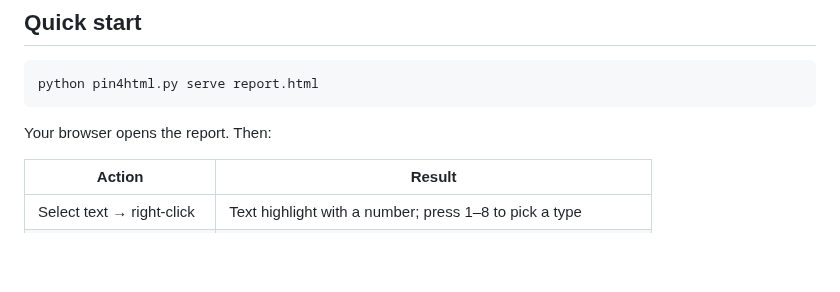
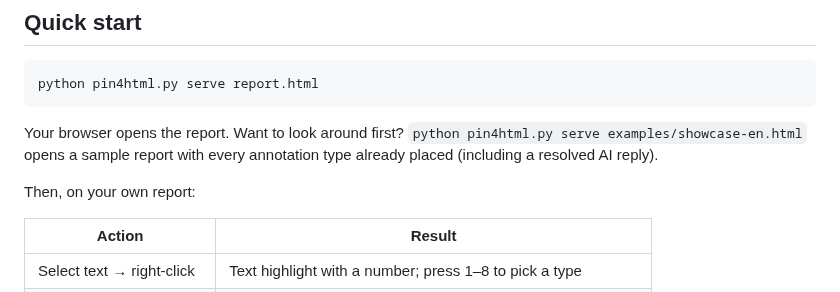
Before and after one commit to youllook/Pin4Html, a Markdown page: README.md, the part around one of its changes. GitHub-like rendering; blank space fills up the shorter version.

````diff
--- a/README.md
+++ b/README.md
@@ -22,7 +22,10 @@ next to the report, and lets the agent write replies back that show up on the pa
 python pin4html.py serve report.html
 ```
 
-Your browser opens the report. Then:
+Your browser opens the report. Want to look around first? `python pin4html.py serve examples/showcase-en.html`
+opens a sample report with every annotation type already placed (including a resolved AI reply).
+
+Then, on your own report:
 
 | Action | Result |
 |---|---|
````
Also changed, not shown: other parts of README.md (+1 -0 lines), docs/screenshot-en.jpg, docs/screenshot-zh.jpg, 4 other files.
